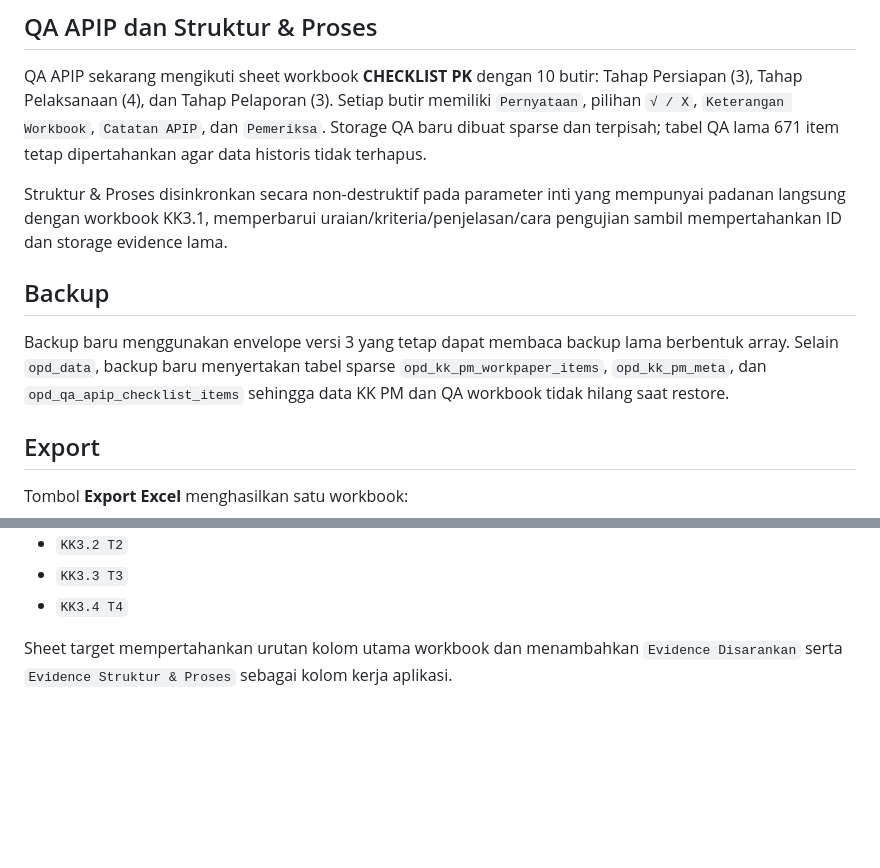
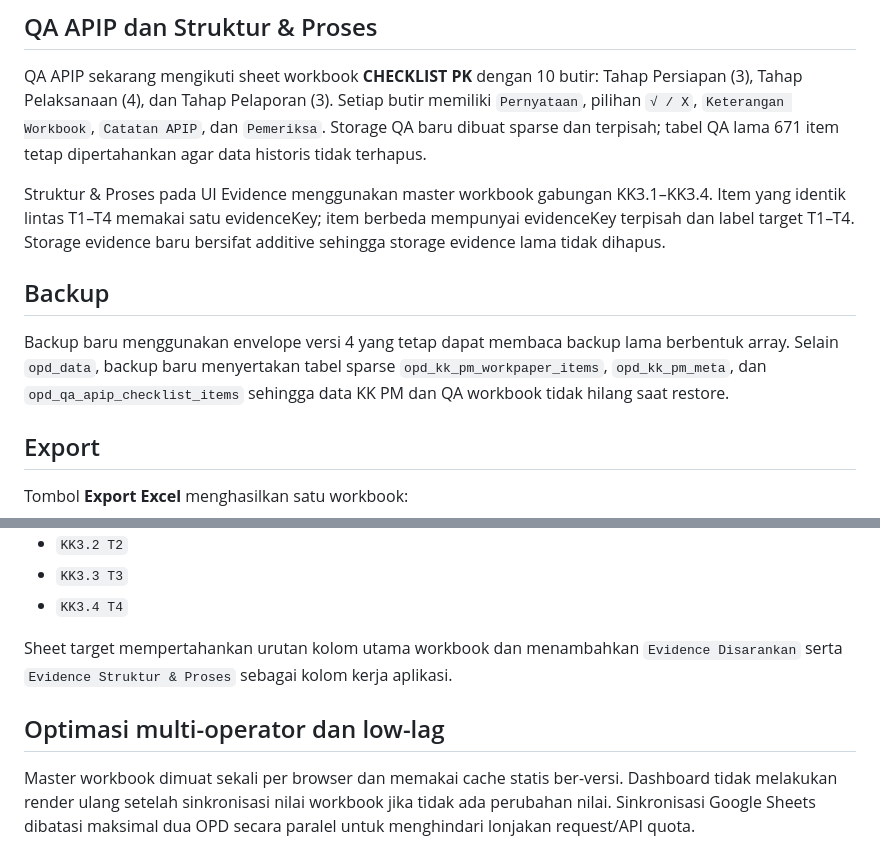
Before and after one commit to vianocta16216-ai/dasboarbarukawal, a Markdown page: KK_PM_SPIP_IMPLEMENTASI.md, 2 parts joined by grey strips. Rendered like a GitHub page; blank space fills up the shorter version.

```diff
--- a/KK_PM_SPIP_IMPLEMENTASI.md
+++ b/KK_PM_SPIP_IMPLEMENTASI.md
@@ -49,10 +49,10 @@ Modul KK PM **tidak menimpa** nilai-nilai tersebut.
 ## QA APIP dan Struktur & Proses
 QA APIP sekarang mengikuti sheet workbook **CHECKLIST PK** dengan 10 butir: Tahap Persiapan (3), Tahap Pelaksanaan (4), dan Tahap Pelaporan (3). Setiap butir memiliki `Pernyataan`, pilihan `√ / X`, `Keterangan Workbook`, `Catatan APIP`, dan `Pemeriksa`. Storage QA baru dibuat sparse dan terpisah; tabel QA lama 671 item tetap dipertahankan agar data historis tidak terhapus.
 
-Struktur & Proses disinkronkan secara non-destruktif pada parameter inti yang mempunyai padanan langsung dengan workbook KK3.1, memperbarui uraian/kriteria/penjelasan/cara pengujian sambil mempertahankan ID dan storage evidence lama.
+Struktur & Proses pada UI Evidence menggunakan master workbook gabungan KK3.1–KK3.4. Item yang identik lintas T1–T4 memakai satu evidenceKey; item berbeda mempunyai evidenceKey terpisah dan label target T1–T4. Storage evidence baru bersifat additive sehingga storage evidence lama tidak dihapus.
 
 ## Backup
-Backup baru menggunakan envelope versi 3 yang tetap dapat membaca backup lama berbentuk array. Selain `opd_data`, backup baru menyertakan tabel sparse `opd_kk_pm_workpaper_items`, `opd_kk_pm_meta`, dan `opd_qa_apip_checklist_items` sehingga data KK PM dan QA workbook tidak hilang saat restore.
+Backup baru menggunakan envelope versi 4 yang tetap dapat membaca backup lama berbentuk array. Selain `opd_data`, backup baru menyertakan tabel sparse `opd_kk_pm_workpaper_items`, `opd_kk_pm_meta`, dan `opd_qa_apip_checklist_items` sehingga data KK PM dan QA workbook tidak hilang saat restore.
 
 ## Export
 Tombol **Export Excel** menghasilkan satu workbook:
@@ -63,3 +63,6 @@ Tombol **Export Excel** menghasilkan satu workbook:
 - `KK3.4 T4`
 
 Sheet target mempertahankan urutan kolom utama workbook dan menambahkan `Evidence Disarankan` serta `Evidence Struktur & Proses` sebagai kolom kerja aplikasi.
+
+## Optimasi multi-operator dan low-lag
+Master workbook dimuat sekali per browser dan memakai cache statis ber-versi. Dashboard tidak melakukan render ulang setelah sinkronisasi nilai workbook jika tidak ada perubahan nilai. Sinkronisasi Google Sheets dibatasi maksimal dua OPD secara paralel untuk menghindari lonjakan request/API quota.
```
